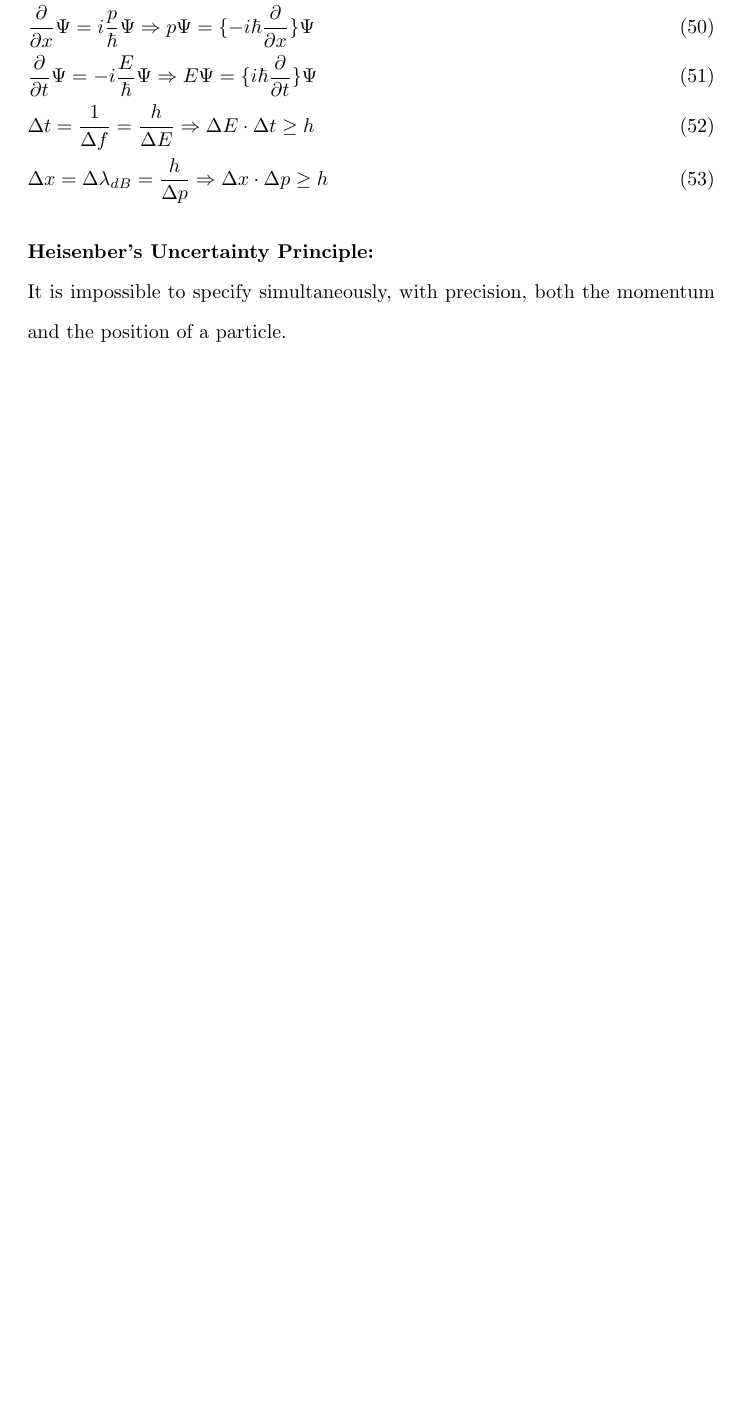
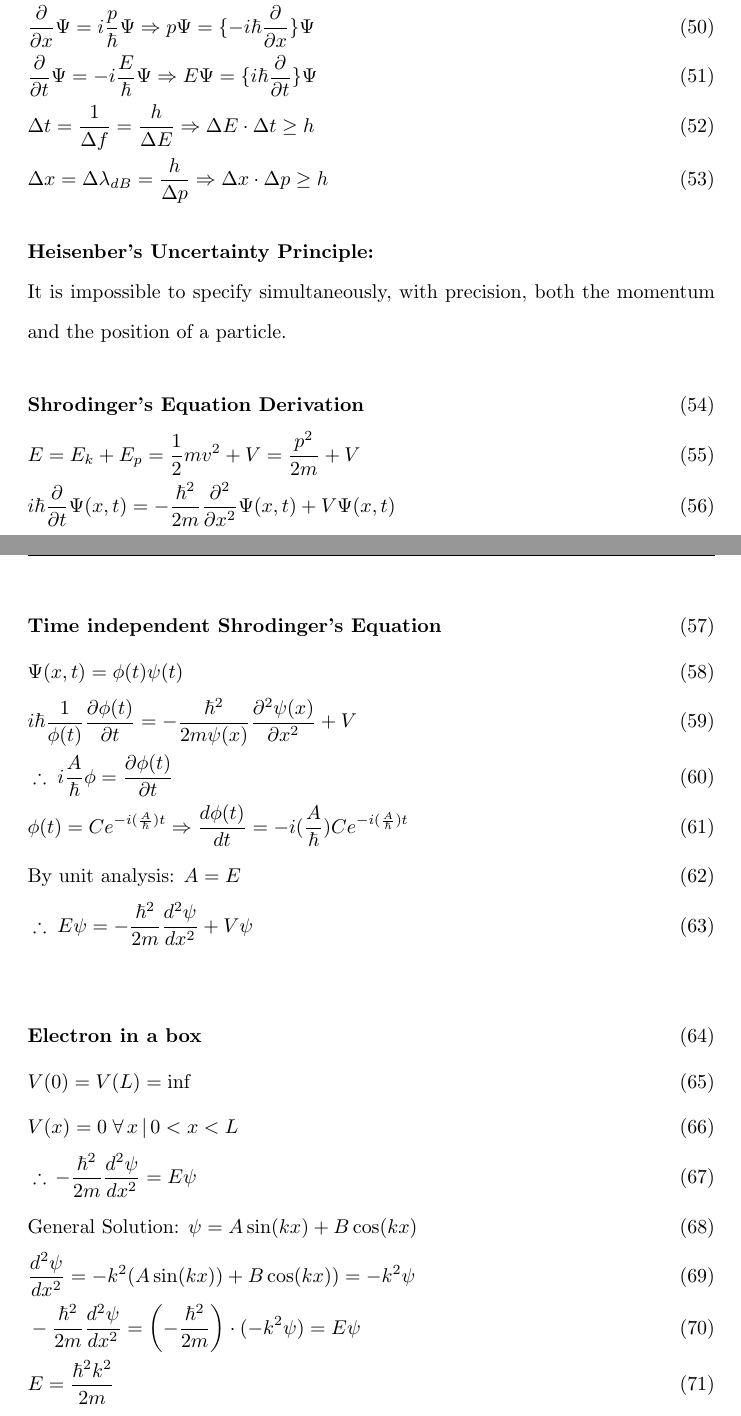
Before and after one commit to yyy200/MSE160, a LaTeX document (First-Half/formulaSheet.tex): part of page 3 of 3 before the commit and two parts of pages 3 and 4 of 4 after it, the two joined at a grey line, cut so that both start at the same text, the shorter picture padded with empty space. Compiled offline with pdfLaTeX.

Commit message:
electron in a box

```diff
--- a/formulaSheet.tex
+++ b/First-Half/formulaSheet.tex
@@ -101,4 +101,28 @@
     \end{flalign}
     \textbf{Heisenber's Uncertainty Principle:}\\
     It is impossible to specify simultaneously, with precision, both the momentum and the position of a particle.
+    \begin{flalign}
+        &\textbf{Shrodinger's Equation Derivation} &\\
+        & E = E_k + E_p = \frac{1}{2}mv^2 + V = \frac{p^2}{2m} + V \\
+        & i\hbar\frac{\partial}{\partial t}\Psi(x,t) = -\frac{\hbar^2}{2m}\frac{\partial^2}{\partial x^2}\Psi(x,t)+V\Psi(x,t)
+    \end{flalign}
+    \begin{flalign}
+        &\textbf{Time independent Shrodinger's Equation} & \\
+        & \Psi(x,t) = \phi(t)\psi(t) \\
+        & i\hbar\frac{1}{\phi(t)}\frac{\partial\phi(t)}{\partial t} = -\frac{\hbar^2}{2m\psi(x)}\frac{\partial^2\psi(x)}{\partial x^2}+V \\
+        & \therefore \; i\frac{A}{\hbar}\phi=\frac{\partial\phi(t)}{\partial t} \\
+        & \phi(t) = Ce^{-i(\frac{A}{\hbar})t} \Rightarrow \frac{d \phi(t)}{d t} = -i(\frac{A}{\hbar})Ce^{-i(\frac{A}{\hbar})t}\\
+        & \text{By unit analysis: } A=E \\
+        & \therefore \; E\psi=-\frac{\hbar^2}{2m}\frac{d^2\psi}{d x^2} + V\psi
+    \end{flalign}
+    \begin{flalign}
+        &\textbf{Electron in a box} & \\
+        &V(0) = V(L) = \inf \\
+        & V(x) = 0\; \forall\, x \,|\, 0<x<L \\
+        & \therefore\, -\frac{\hbar^2}{2m}\frac{d^2\psi}{d x^2} = E\psi \\
+        & \text{General Solution: } \psi = A\sin(kx) + B\cos(kx) \\
+        & \frac{d^2\psi}{dx^2} = -k^2(A\sin(kx)) + B\cos(kx)) = -k^2\psi \\
+        & -\frac{\hbar^2}{2m}\frac{d^2\psi}{d x^2} = \left(-\frac{\hbar^2}{2m}\right) \cdot (-k^2\psi) = E\psi \\
+        & E = \frac{\hbar^2k^2}{2m}
+    \end{flalign}
 \end{document}
```
Also changed, not shown: First-Half/formulaSheet.pdf (added), formulaSheet.pdf (deleted), 11 other files.
